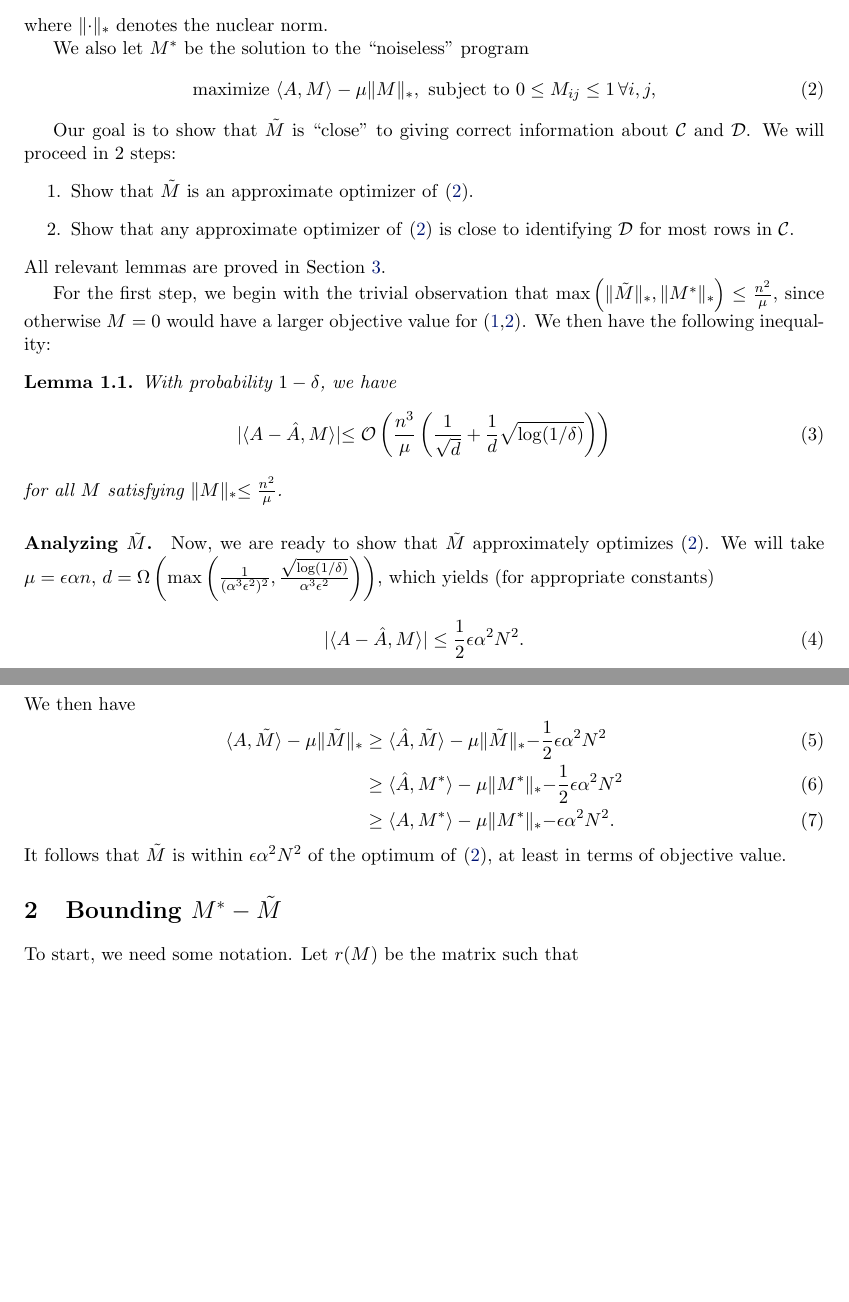
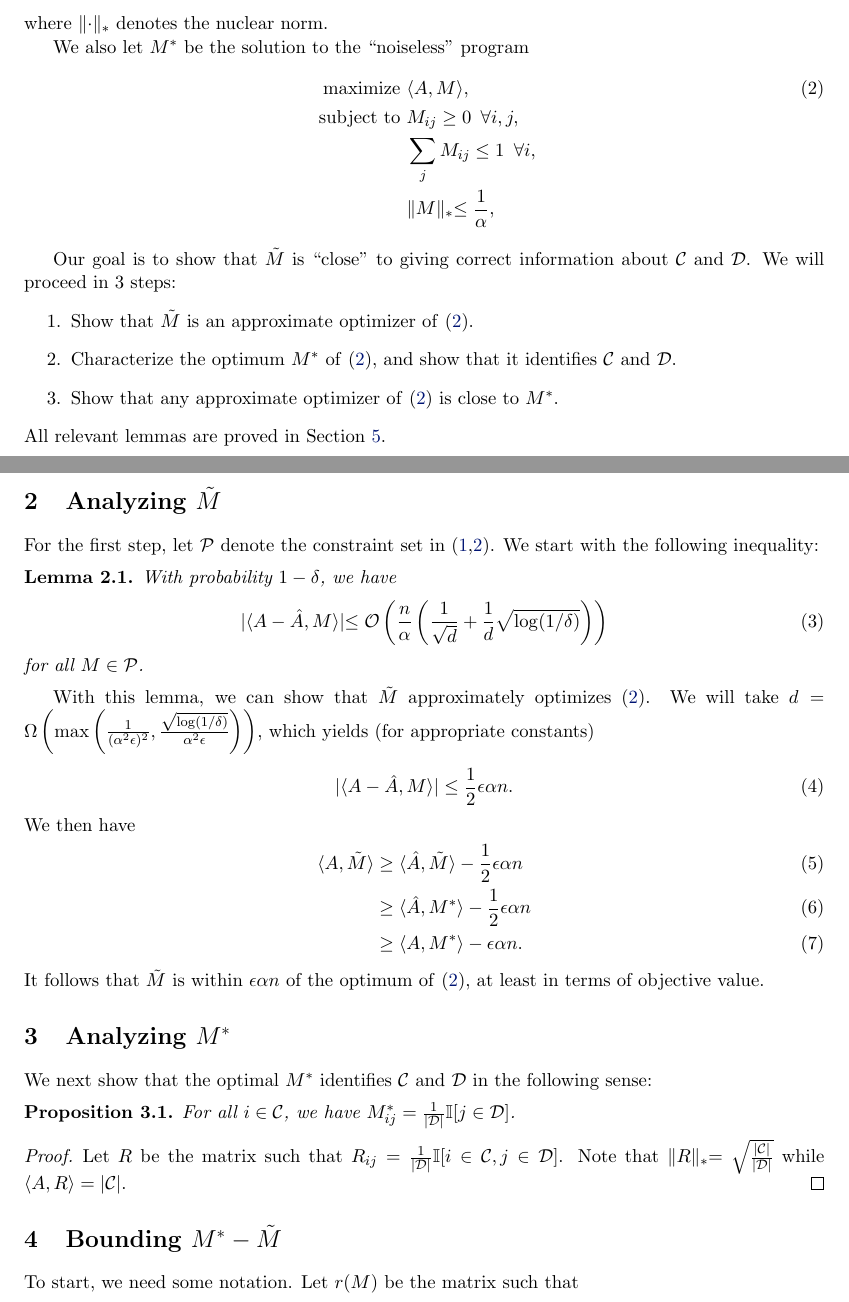
Before and after one commit to jsteinha/crowdsourcing, a LaTeX document (ideas/polynomial.tex): two parts of pages 1 and 2 of 3 before the commit and two parts of pages 1 and 2 of 4 after it, joined at a grey line, cut so that both start at the same text, the shorter picture padded with empty space. Compiled offline with pdfLaTeX.

Commit message:
some of polynomial re-written

```diff
--- a/ideas/polynomial.tex
+++ b/ideas/polynomial.tex
@@ -59 +59,6 @@ Let $\M$ be the solution to the following program:
 \label{eq:optimization-noisy}
+\text{maximize } &\langle \A, M \rangle, \\
+\notag \text{ subject to } &M_{ij} \geq 0 \,\,\, \forall i,j, \\
+\notag  &\sum_j M_{ij} \leq 1 \,\,\, \forall i, \\
+\notag  &\|M\|_* \leq \frac{1}{\alpha},
+\end{align}
@@ -62,46 +65,55 @@ Let $\M$ be the solution to the following program:
 where $\|\cdot\|_*$ denotes the nuclear norm.
 
 We also let $M^*$ be the solution to the ``noiseless'' program
-\begin{equation}
+\begin{align}
 \label{eq:optimization-noiseless}
-\text{maximize } \langle A, M \rangle - \mu \|M\|_*, \text{ subject to } 0 \leq M_{ij} \leq 1 \, \forall i,j,
-\end{equation}
+\text{maximize } &\langle A, M \rangle, \\
+\notag \text{ subject to } &M_{ij} \geq 0 \,\,\, \forall i,j, \\
+\notag  &\sum_j M_{ij} \leq 1 \,\,\, \forall i, \\
+\notag  &\|M\|_* \leq \frac{1}{\alpha},
+\end{align}
 
 Our goal is to show that $\M$ is ``close'' to giving correct information about $\sC$ and $\sD$.
-We will proceed in $2$ steps:
+We will proceed in $3$ steps:
 \begin{enumerate}
 \item Show that $\M$ is an approximate optimizer of \eqref{eq:optimization-noiseless}.
-%\item Characterize the optimum $M^*$ of \eqref{eq:optimization-noiseless}.
-\item Show that any approximate optimizer of \eqref{eq:optimization-noiseless} is close to identifying $\sD$ for most rows in $\sC$.
+\item Characterize the optimum $M^*$ of \eqref{eq:optimization-noiseless}, and show that it identifies $\sC$ and $\sD$.
+\item Show that any approximate optimizer of \eqref{eq:optimization-noiseless} is close to $M^*$.
 \end{enumerate}
 All relevant lemmas are proved in Section~\ref{sec:lemma-proofs}.
 
-For the first step, we begin with the trivial observation that
-$\max\p{\|\M\|_*, \|M^*\|_*} \leq \frac{n^2}{\mu}$, since otherwise $M = 0$
-would have a larger objective value for (\ref{eq:optimization-noisy},\ref{eq:optimization-noiseless}).
-We then have the following inequality:
+\section{Analyzing $\M$}
+For the first step, let $\sP$ denote the constraint set in (\ref{eq:optimization-noisy},\ref{eq:optimization-noiseless}).
+We start with the following inequality:
 \begin{lemma}
 \label{lem:concentration}
 With probability $1-\delta$, we have
-\[ |\langle A-\A, M \rangle| \leq \oo\p{\frac{n^3}{\mu}\p{\frac{1}{\sqrt{d}} + \frac{1}{d}\sqrt{\log(1/\delta)}}} \]
-for all $M$ satisfying $\|M\|_* \leq \frac{n^2}{\mu}$.
+\[ |\langle A-\A, M \rangle| \leq \oo\p{\frac{n}{\alpha}\p{\frac{1}{\sqrt{d}} + \frac{1}{d}\sqrt{\log(1/\delta)}}} \]
+for all $M \in \sP$.
 \end{lemma}
-\paragraph{Analyzing $\M$.} Now, we are ready to show that
-$\M$ approximately optimizes \eqref{eq:optimization-noiseless}.
-We will take $\mu = \epsilon \alpha n$,
-$d = \Omega\p{\max\p{\frac{1}{(\alpha^3\epsilon^2)^2}, \frac{\sqrt{\log(1/\delta)}}{\alpha^3\epsilon^2}}}$, which yields (for appropriate constants)
+With this lemma, we can show that $\M$ approximately optimizes \eqref{eq:optimization-noiseless}.
+We will take $d = \Omega\p{\max\p{\frac{1}{(\alpha^2\epsilon)^2}, \frac{\sqrt{\log(1/\delta)}}{\alpha^2\epsilon}}}$, which yields (for appropriate constants)
 \begin{align}
-|\langle A-\A, M \rangle| &\leq \frac{1}{2}\epsilon \alpha^2 N^2.
+|\langle A-\A, M \rangle| &\leq \frac{1}{2}\epsilon \alpha n.
 \end{align}
 We then have
 \begin{align}
-\langle A, \M \rangle - \mu \|\M\|_* &\geq \langle \A, \M \rangle - \mu \|\M\|_* - \frac{1}{2}\epsilon \alpha^2 N^2 \\
- &\geq \langle \A, M^* \rangle - \mu \|M^*\|_* - \frac{1}{2} \epsilon \alpha^2 N^2 \\
- &\geq \langle A, M^* \rangle - \mu \|M^*\|_* - \epsilon \alpha^2 N^2.
+\langle A, \M \rangle  &\geq \langle \A, \M \rangle - \frac{1}{2}\epsilon \alpha n \\
+ &\geq \langle \A, M^* \rangle - \frac{1}{2} \epsilon \alpha n \\
+ &\geq \langle A, M^* \rangle - \epsilon \alpha n.
 \end{align}
-It follows that $\M$ is within $\epsilon \alpha^2N^2$ of the optimum of \eqref{eq:optimization-noiseless},
+It follows that $\M$ is within $\epsilon \alpha n$ of the optimum of \eqref{eq:optimization-noiseless},
 at least in terms of objective value.
 
+\section{Analyzing $M^*$}
+We next show that the optimal $M^*$ identifies $\sC$ and $\sD$ in the following sense:
+\begin{proposition}
+For all $i \in \sC$, we have $M^*_{ij} = \frac{1}{|\sD|}\bI[j \in \sD]$.
+\end{proposition}
+\begin{proof}
+Let $R$ be the matrix such that $R_{ij} = \frac{1}{|\sD|}\bI[i \in \sC, j \in \sD]$. Note
+that $\|R\|_* = \sqrt{\frac{|\sC|}{|\sD|}}$ while $\langle A, R \rangle = |\sC|$.
+\end{proof}
 
 \section{Bounding $M^* - \M$}
 To start, we need some notation. Let $r(M)$ be the matrix such that
```
Also changed, not shown: ideas/polynomial.tex (4 more changed lines).
